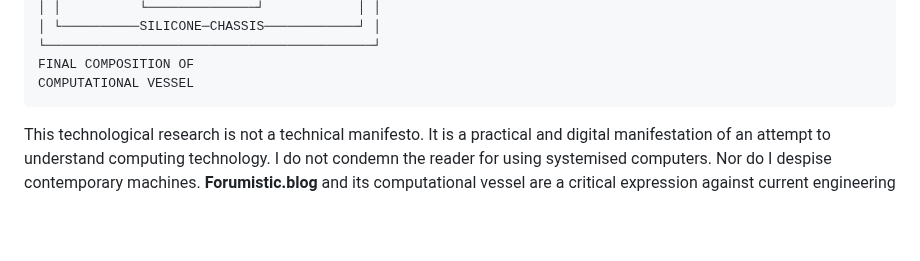
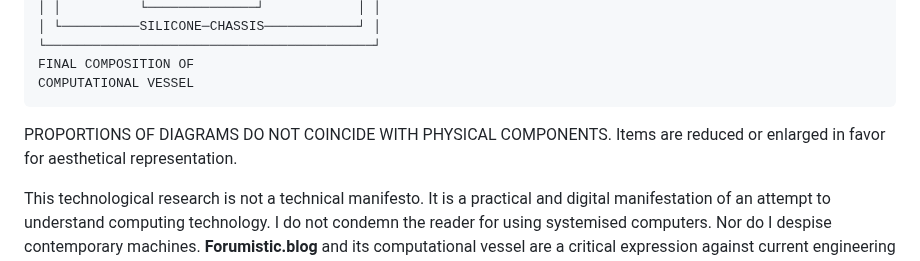
Before and after one commit to ThibeauK/forumistic-blog, a Markdown page: posts/post19.md, the part around one of its changes. Rendered like a GitHub page; blank space fills up the shorter version.

````diff
--- a/posts/post19.md
+++ b/posts/post19.md
@@ -50,5 +55,6 @@ Components include:
 FINAL COMPOSITION OF
 COMPUTATIONAL VESSEL
 ```
+PROPORTIONS OF DIAGRAMS DO NOT COINCIDE WITH PHYSICAL COMPONENTS. Items are reduced or enlarged in favor for aesthetical representation.
 
 This technological research is not a technical manifesto. It is a practical and digital manifestation of an attempt to understand computing technology. I do not condemn the reader for using systemised computers. Nor do I despise contemporary machines. **Forumistic.blog** and its computational vessel are a critical expression against current engineering structures. Its goal is to make the reader aware of their personal technological history <a href="#post-post4">[post4]</a>. Assisting them to foster sustainable digital practices.
````
Also changed, not shown: other parts of posts/post19.md (+5 -0 lines).
